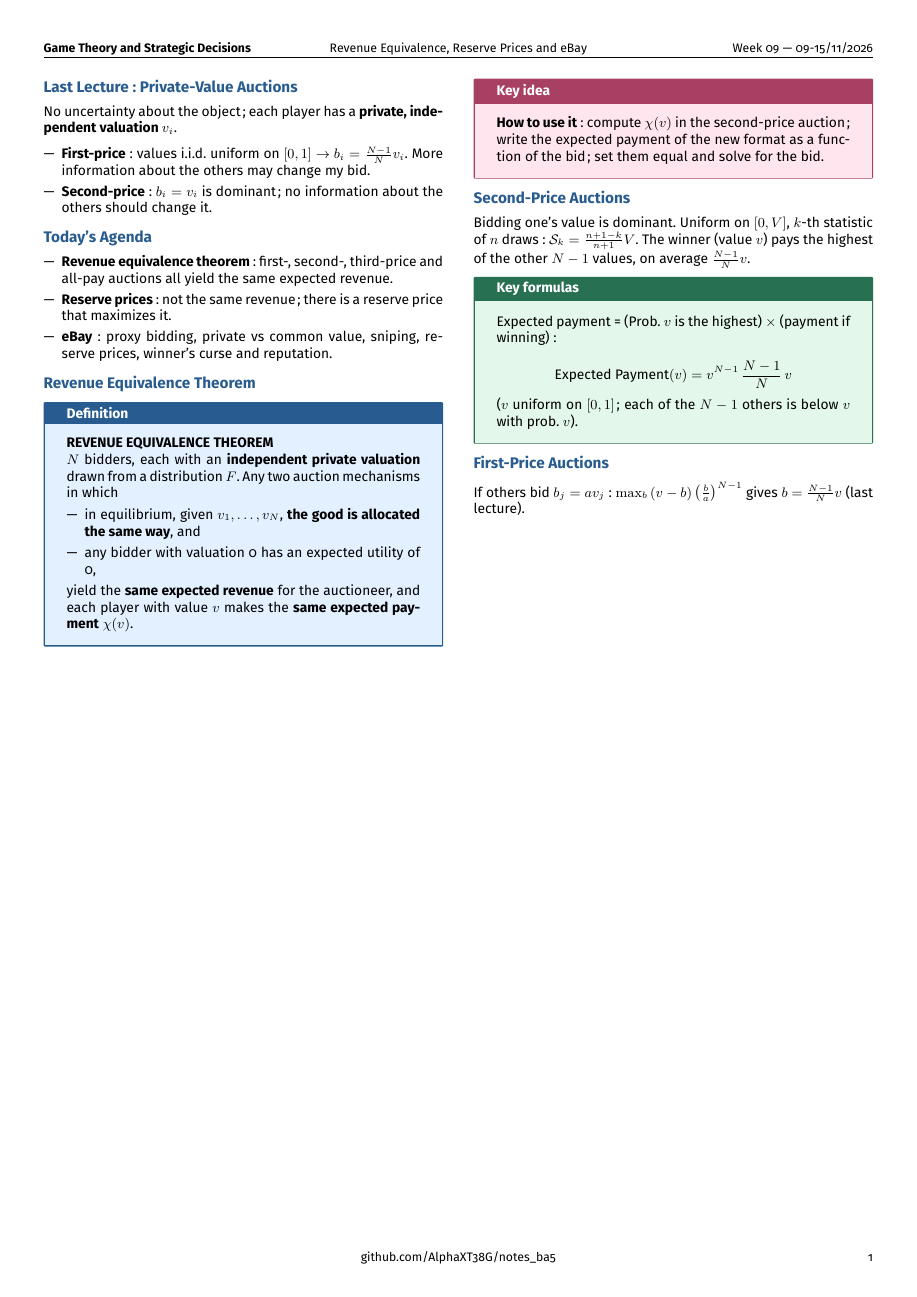
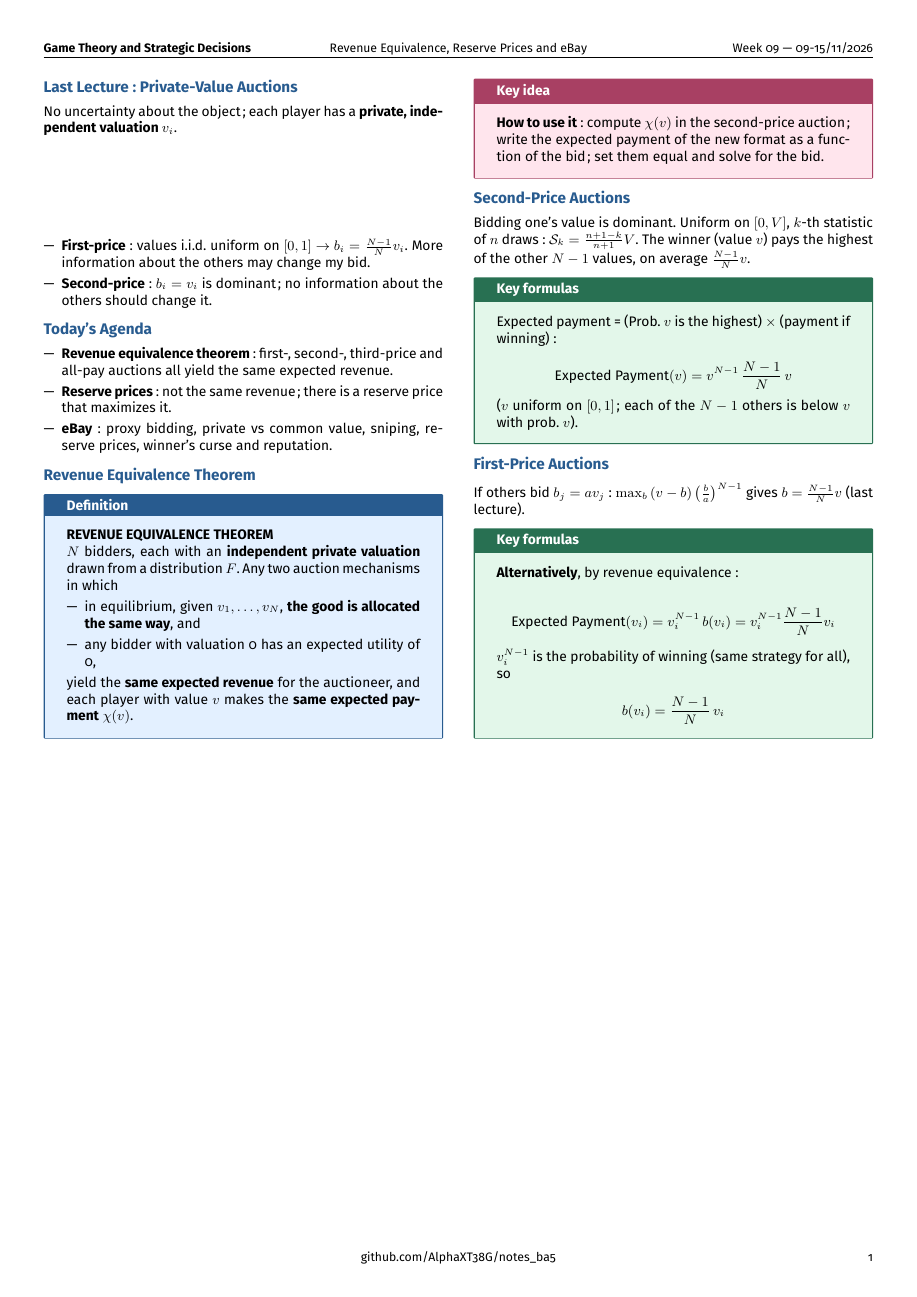
Before and after one commit to AlphaXT38G/notes_ba5, a LaTeX document (gametheory/week/week09.tex): the whole page. Compiled offline with pdfLaTeX.

Commit message:
feat(gametheory-week09): add the formulas on Alternatively

```diff
--- a/gametheory/week/week09.tex
+++ b/gametheory/week/week09.tex
@@ -336,6 +336,24 @@
 $b = \frac{N-1}{N} v$ (last lecture).
 
 
+\begin{formula}
+
+\textbf{Alternatively}, by revenue equivalence:
+
+\[
+\text{Expected Payment}(v_i) = v_i^{N-1}\,b(v_i) = v_i^{N-1}\frac{N-1}{N} v_i
+\]
+
+$v_i^{N-1}$ is the probability of winning (same strategy for all), so
+
+\[
+b(v_i) = \frac{N-1}{N}\, v_i
+\]
+
+\end{formula}
+
+
+
 
 
 
```
